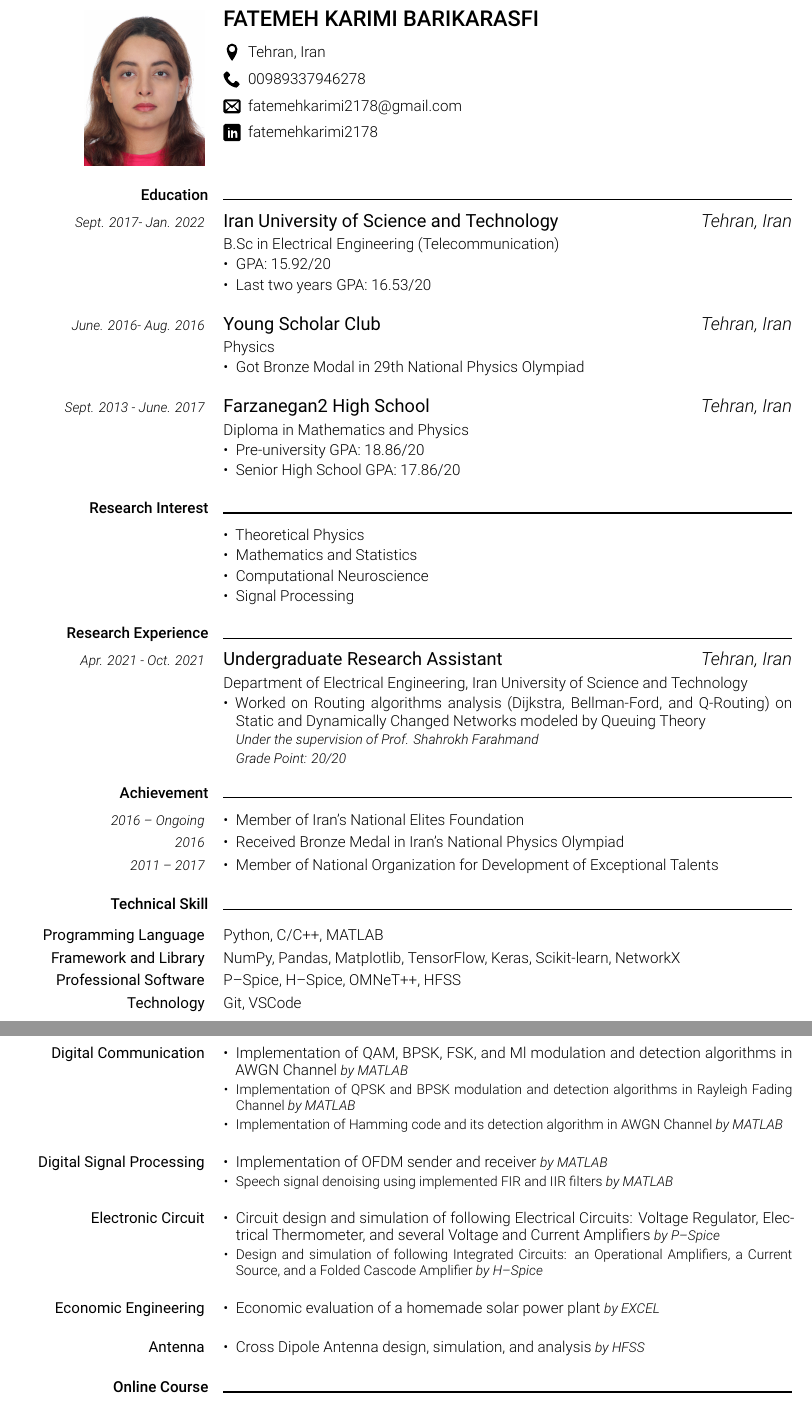
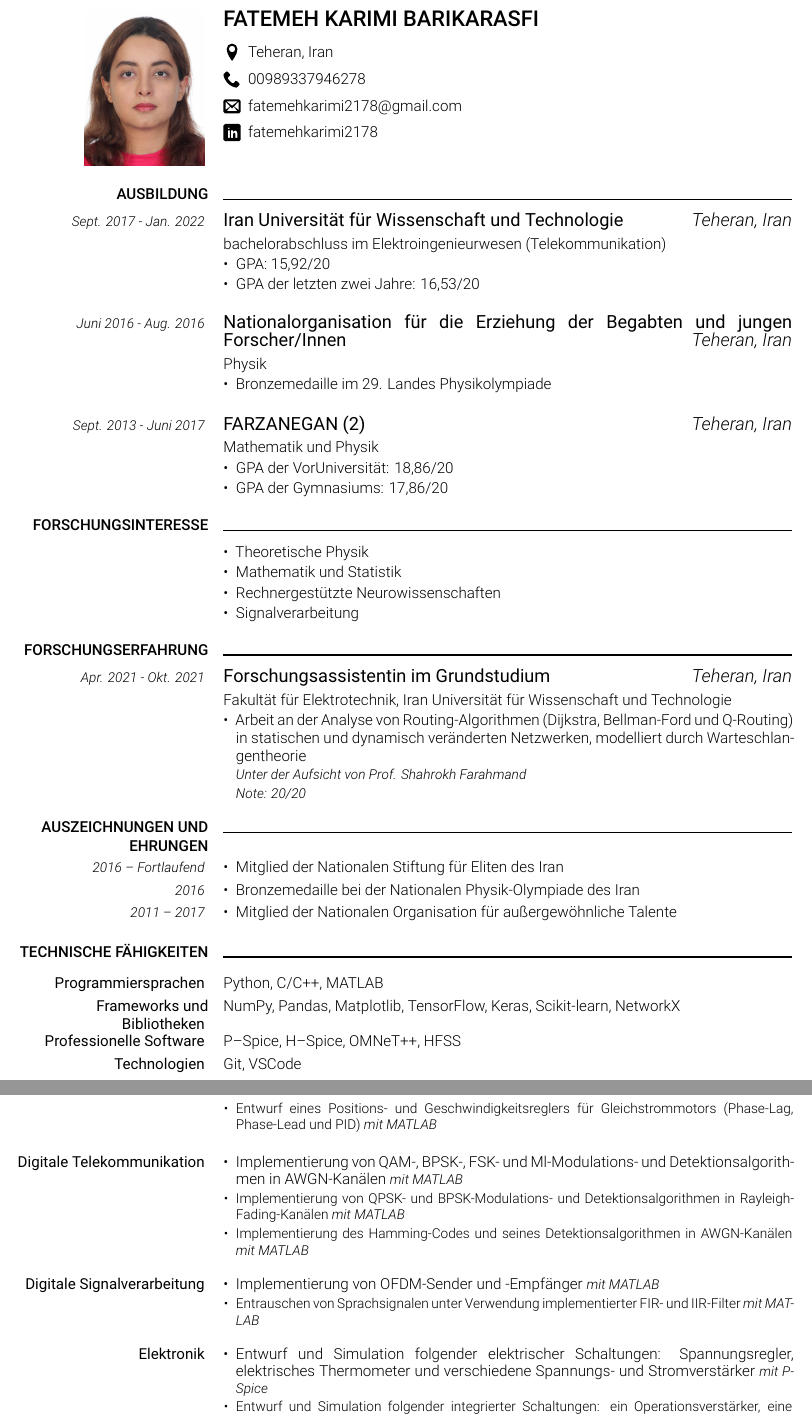
Before and after one commit to fatemehkarimi2178/fatemehkarimi2178, a LaTeX CV (CV_de/main.tex): two parts of pages 1 and 2 of 2, joined at a grey line, cut so that both start at the same text. Compiled offline with XeLaTeX.

Commit message:
translate to Germany- first edition

```diff
--- a/CV_de/main.tex
+++ b/CV_de/main.tex
@@ -244,7 +244,7 @@
 
     % address
     \cvpersonalinfolinewithicon{height=4mm}{072-location.pdf}{
-        Tehran, Iran
+        Teheran, Iran
     }
 
     % phone number
@@ -268,74 +268,73 @@
 
 % education
 % ---------
-\cvsection{Education}
+\cvsection{AUSBILDUNG}
 \cvitem{
-    \cvdurationstyle{ Sept. 2017- Jan. 2022}
+    \cvdurationstyle{Sept. 2017 - Jan. 2022}
 }{
-    \cvtitle{{Iran University of Science and Technology} \hfill{\textnormal{\textit{Tehran, Iran}}}}
-    B.Sc in Electrical Engineering (Telecommunication)
+    \cvtitle{{Iran Universität für Wissenschaft und Technologie} \hfill{\textnormal{\textit{Teheran, Iran}}}}
+    bachelorabschluss im Elektroingenieurwesen (Telekommunikation)
     \begin{itemize}[leftmargin=*]
-        \item GPA: 15.92/20
-        \item Last two years GPA: 16.53/20
+        \item GPA: 15,92/20
+        \item GPA der letzten zwei Jahre: 16,53/20
     \end{itemize}
 }
 
 \cvitem{
-    \cvdurationstyle{June. 2016- Aug. 2016}
+    \cvdurationstyle{Juni 2016 - Aug. 2016}
 }{
-    \cvtitle{{Young Scholar Club} \hfill{\textnormal{\textit{Tehran, Iran}}}}
-    Physics
+    \cvtitle{{Nationalorganisation für die Erziehung der Begabten und jungen Forscher/Innen} \hfill{\textnormal{\textit{Teheran, Iran}}}}
+    Physik
     \begin{itemize}[leftmargin=*]
-        \item Got Bronze Modal in 29th National Physics Olympiad
+        \item Bronzemedaille im 29. Landes Physikolympiade
     \end{itemize}
 }
 
 \cvitem{
-    \cvdurationstyle{ Sept. 2013 - June. 2017}
+    \cvdurationstyle{Sept. 2013 - Juni 2017}
 }{
-    \cvtitle{{Farzanegan2 High School} \hfill{\textnormal{\textit{Tehran, Iran}}}}
-    Diploma in Mathematics and Physics
+    \cvtitle{{FARZANEGAN (2)} \hfill{\textnormal{\textit{Teheran, Iran}}}}
+    Mathematik und Physik
     \begin{itemize}[leftmargin=*]
-        \item Pre-university GPA: 18.86/20
-        \item Senior High School GPA: 17.86/20
+        \item GPA der VorUniversität: 18,86/20
+        \item GPA der Gymnasiums: 17,86/20
     \end{itemize}
 }
 
 % Research Interest
-\cvsection{Research Interest}
+\cvsection{FORSCHUNGSINTERESSE}
 \cvitem{\;}{
     \begin{itemize}[leftmargin=*]
-        \item Theoretical Physics
-        \item Mathematics and Statistics
-        \item Computational Neuroscience
-        \item Signal Processing
+        \item Theoretische Physik
+        \item Mathematik und Statistik
+        \item Rechnergestützte Neurowissenschaften
+        \item Signalverarbeitung
     \end{itemize}
 }
 % education
 % ---------
 
-\cvsection{Research Experience}
+\cvsection{FORSCHUNGSERFAHRUNG}
 \cvitem{
-    \cvdurationstyle{Apr. 2021 - Oct. 2021}
+    \cvdurationstyle{Apr. 2021 - Okt. 2021}
 }{
-    \cvtitle{{Undergraduate Research Assistant} \hfill{\textnormal{\textit{Tehran, Iran}}}}
-    {Department of Electrical Engineering, Iran University of Science and Technology}
+    \cvtitle{{Forschungsassistentin im Grundstudium} \hfill{\textnormal{\textit{Teheran, Iran}}}}
+    {Fakultät für Elektrotechnik, Iran Universität für Wissenschaft und Technologie}
     \begin{itemize}[leftmargin=*]
-        \item Worked on Routing algorithms analysis (Dijkstra, Bellman-Ford, and Q-Routing) on Static and
-              Dynamically Changed Networks modeled by Queuing Theory
+        \item Arbeit an der Analyse von Routing-Algorithmen (Dijkstra, Bellman-Ford und Q-Routing) in statischen und dynamisch veränderten Netzwerken, modelliert durch Warteschlangentheorie
               \newline
-              \textit{\small{Under the supervision of Prof. Shahrokh Farahmand}}
+              \textit{\small{Unter der Aufsicht von Prof. Shahrokh Farahmand}}
               \newline
-              \textit{\small{Grade Point: 20/20}}
+              \textit{\small{Note: 20/20}}
     \end{itemize}
 }
 
-\cvsection{Achievement}
+\cvsection{AUSZEICHNUNGEN UND EHRUNGEN}
 \cvitem{
-    \cvdurationstyle{2016 – Ongoing}
+    \cvdurationstyle{2016 – Fortlaufend}
 }{
     \begin{itemize}[leftmargin=*]
-        \item Member of Iran’s National Elites Foundation
+        \item Mitglied der Nationalen Stiftung für Eliten des Iran
     \end{itemize}
 }
 \vspace{-4mm}
@@ -343,7 +342,7 @@
     \cvdurationstyle{2016}
 }{
     \begin{itemize}[leftmargin=*]
-        \item Received Bronze Medal in Iran’s National Physics Olympiad
+        \item Bronzemedaille bei der Nationalen Physik-Olympiade des Iran
     \end{itemize}
 }
 \vspace{-4mm}
@@ -351,35 +350,35 @@
     \cvdurationstyle{2011 – 2017}
 }{
     \begin{itemize}[leftmargin=*]
-        \item Member of National Organization for Development of Exceptional Talents
+        \item Mitglied der Nationalen Organisation für außergewöhnliche Talente
     \end{itemize}
 }
 
 % skills
 % ------
 
-\cvsection{Technical Skill}
+\cvsection{TECHNISCHE FÄHIGKEITEN}
 \vspace{\cvbetweensectionandheadingextraskipamount}
 \cvitem{
-    \cvheadingstyle{Programming Language}
+    \cvheadingstyle{Programmiersprachen}
 }{
     Python, C/C++, MATLAB
 }
 \vspace{-4mm}
 \cvitem{
-    \cvheadingstyle{Framework and Library}
+    \cvheadingstyle{Frameworks und Bibliotheken}
 }{
     NumPy, Pandas, Matplotlib, TensorFlow, Keras, Scikit-learn, NetworkX
 }
 \vspace{-4mm}
 \cvitem{
-    \cvheadingstyle{Professional Software}
+    \cvheadingstyle{Professionelle Software}
 }{
     P–Spice, H–Spice, OMNeT++, HFSS
 }
 \vspace{-4mm}
 \cvitem{
-    \cvheadingstyle{Technology}
+    \cvheadingstyle{Technologien}
 }{
     Git, VSCode
 }
@@ -391,2 +393,3 @@
 \vspace{\cvbetweensectionandheadingextraskipamount}
 \cvitem{
+    \cvheadingstyle{Lineare Steuerungssysteme}
@@ -394,50 +396,47 @@
 }{
     \begin{itemize}[leftmargin=*]
-        \item DC motor transfer function estimation \small{\textit{by System Identification Toolbox of MATLAB}}
-        \item DC motor position and velocity controller design (Phase-Lag, Phase-Lead, and PID) \small{\textit{by MATLAB}}
+        \item Schätzung der Übertragungsfunktion eines Gleichstrommotors \small{\textit{mit der System Identification Toolbox von MATLAB}}
+        \item Entwurf eines Positions- und Geschwindigkeitsreglers für Gleichstrommotors (Phase-Lag, Phase-Lead und PID) \small{\textit{mit MATLAB}}
     \end{itemize}
 }
 \cvitem{
-    \cvheadingstyle{Digital Communication}
+    \cvheadingstyle{Digitale Telekommunikation}
 }{
     \begin{itemize}[leftmargin=*]
-        \item Implementation of QAM, BPSK, FSK, and Ml modulation and detection algorithms in AWGN Channel \small{\textit{by MATLAB}}
-        \item Implementation of QPSK and BPSK modulation and detection algorithms in Rayleigh Fading Channel \small{\textit{by MATLAB}}
-        \item Implementation of Hamming code and its detection algorithm in AWGN Channel \small{\textit{by MATLAB}}
+        \item Implementierung von QAM-, BPSK-, FSK- und Ml-Modulations- und Detektionsalgorithmen in AWGN-Kanälen \small{\textit{mit MATLAB}}
+        \item Implementierung von QPSK- und BPSK-Modulations- und Detektionsalgorithmen in Rayleigh-Fading-Kanälen \small{\textit{mit MATLAB}}
+        \item Implementierung des Hamming-Codes und seines Detektionsalgorithmen in AWGN-Kanälen \small{\textit{mit MATLAB}}
 
     \end{itemize}
 }
 \cvitem{
-    \cvheadingstyle{Digital Signal Processing}
+    \cvheadingstyle{Digitale Signalverarbeitung}
 }{
     \begin{itemize}[leftmargin=*]
-        \item Implementation of OFDM sender and receiver \small{\textit{by MATLAB}}
-        \item Speech signal denoising using implemented FIR and IIR filters  \small{\textit{by MATLAB}}
+        \item Implementierung von OFDM-Sender und -Empfänger \small{\textit{mit MATLAB}}
+        \item Entrauschen von Sprachsignalen unter Verwendung implementierter FIR- und IIR-Filter \small{\textit{mit MATLAB}}
     \end{itemize}
 }
 \cvitem{
-    \cvheadingstyle{Electronic Circuit}
+    \cvheadingstyle{Elektronik}
 }{
     \begin{itemize}[leftmargin=*]
-        \item Circuit design and simulation of following Electrical Circuits: Voltage Regulator, Electrical Thermometer,
-              and several Voltage and Current Amplifiers \small{\textit{by P–Spice}}
-        \item Design and simulation of following Integrated Circuits: an Operational Amplifiers, a Current Source,
-              and a Folded Cascode Amplifier \small{\textit{by H–Spice}}
+        \item Entwurf und Simulation folgender elektrischer Schaltungen: Spannungsregler, elektrisches Thermometer und verschiedene Spannungs- und Stromverstärker \small{\textit{mit P-Spice}}
+        \item Entwurf und Simulation folgender integrierter Schaltungen: ein Operationsverstärker, eine Stromquelle und ein Folded-Cascode-Verstärker \small{\textit{mit H–Spice}}
     \end{itemize}
 }
 \cvitem{
-    \cvheadingstyle{Economic Engineering}
+    \cvheadingstyle{Technische Wirtschaft}
 }{
     \begin{itemize}[leftmargin=*]
-        \item Economic evaluation of a homemade solar power plant \small{\textit{by EXCEL}}
+        \item Wirtschaftliche Bewertung einer Solaranlage \small{\textit{mit EXCEL}}
     \end{itemize}
 }
 \cvitem{
-    \cvheadingstyle{Antenna}
+    \cvheadingstyle{Antenne}
 }{
     \begin{itemize}[leftmargin=*]
-        \item Cross Dipole Antenna design, simulation, and analysis \small{\textit{by HFSS}}
+        \item Entwurf, Simulation und Analyse einer Kreuzdipol Antenne \small{\textit{mit HFSS}}
     \end{itemize}
 }
 
-\cvsection{Online Course}
@@ -480 +497,0 @@
-    \textit{by IEEE Student Branch of Iran University of Science and Technology}
@@ -499,7 +500,7 @@
 \cvitem{
     \cvheadingstyle{Prof. Shahrokh Farahmand}
 }{
-    {Assistant Professor at Iran University of Science and Technology}
+    {Assistenzprofessor an der Iran Universität für Wissenschaft und Technologie}
     \begin{itemize}[leftmargin=*]
         \item sha.farahmand@gmail.com
     \end{itemize}
@@ -507,7 +509,7 @@
 \cvitem{
     \cvheadingstyle{Prof. Farzan Haddadi}
 }{
-    {Associate Professor at Iran University of Science and Technology}
+    {Außerordentlicher Professor an der Iran Universität für Wissenschaft und Technologie}
     \begin{itemize}[leftmargin=*]
         \item farzanhaddadi@iust.ac.ir
     \end{itemize}
```
Also changed, not shown: CV_en/main.tex (+26 -25 lines), CV_de/main.pdf (added), CV_en/main.pdf, CV_de/main.tex (119 more changed lines).
